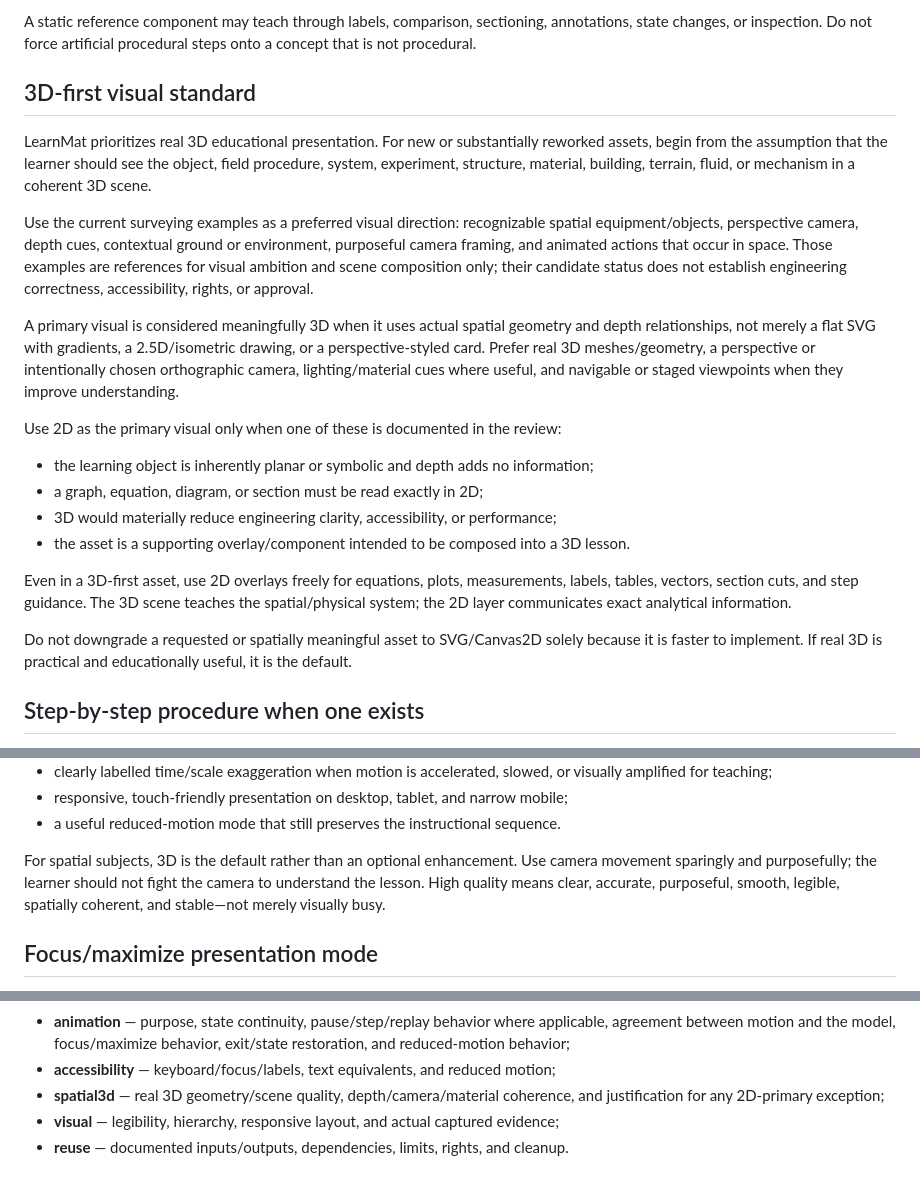
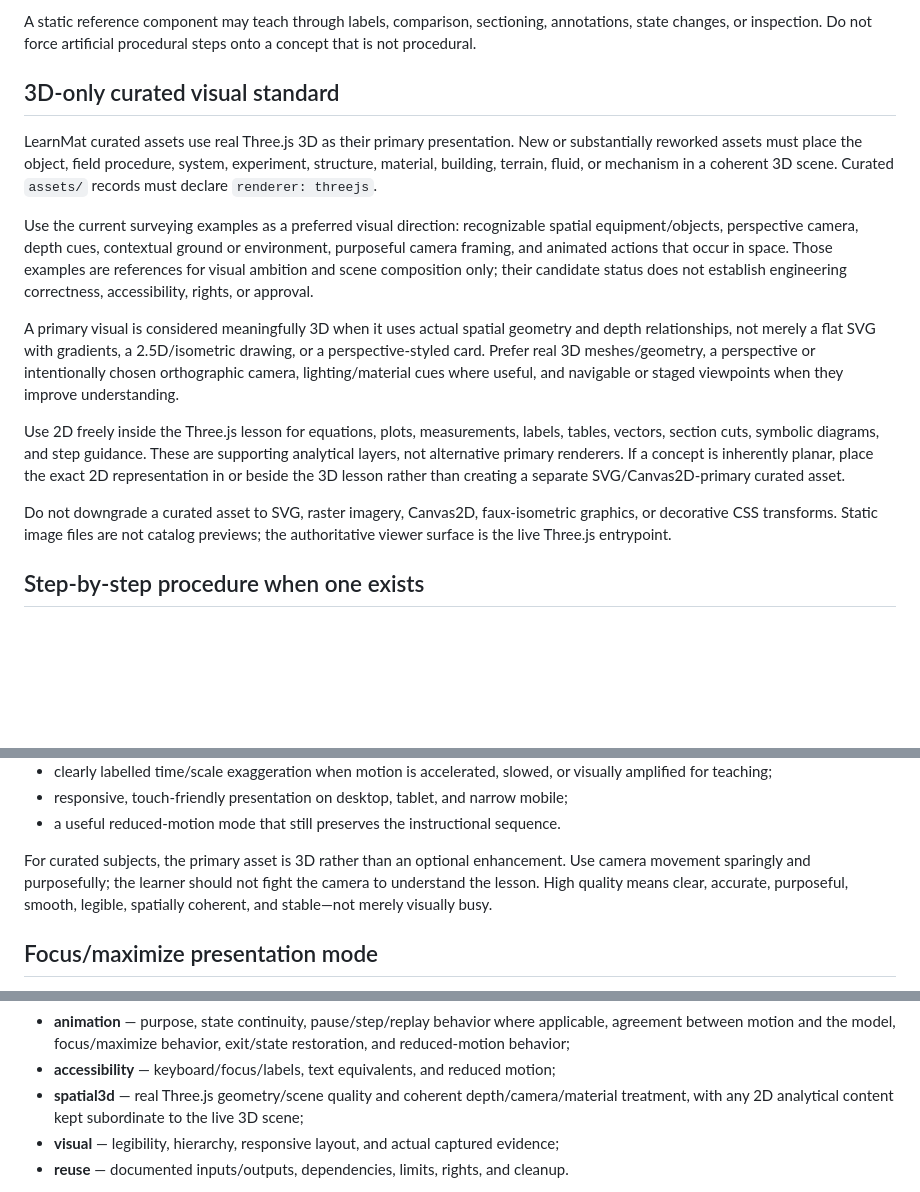
Before and after one commit to ariz31/learnmat, a Markdown page: docs/EDUCATIONAL-DESIGN.md, 3 parts joined by grey strips. Rendered like a GitHub page; blank space fills up the shorter version.

Commit message:
docs: align LearnMat with strict 3D-only asset policy [skip ci]

```diff
--- a/docs/EDUCATIONAL-DESIGN.md
+++ b/docs/EDUCATIONAL-DESIGN.md
@@ -22,12 +22,12 @@ A static reference component may teach through labels, comparison, sectioning,
 annotations, state changes, or inspection. Do not force artificial procedural
 steps onto a concept that is not procedural.
 
-## 3D-first visual standard
+## 3D-only curated visual standard
 
-LearnMat prioritizes real 3D educational presentation. For new or substantially
-reworked assets, begin from the assumption that the learner should see the object,
-field procedure, system, experiment, structure, material, building, terrain, fluid,
-or mechanism in a coherent 3D scene.
+LearnMat curated assets use real Three.js 3D as their primary presentation. New or
+substantially reworked assets must place the object, field procedure, system,
+experiment, structure, material, building, terrain, fluid, or mechanism in a
+coherent 3D scene. Curated `assets/` records must declare `renderer: threejs`.
 
 Use the current surveying examples as a preferred visual direction: recognizable
 spatial equipment/objects, perspective camera, depth cues, contextual ground or
@@ -42,19 +42,15 @@ drawing, or a perspective-styled card. Prefer real 3D meshes/geometry, a perspec
 or intentionally chosen orthographic camera, lighting/material cues where useful,
 and navigable or staged viewpoints when they improve understanding.
 
-Use 2D as the primary visual only when one of these is documented in the review:
-- the learning object is inherently planar or symbolic and depth adds no information;
-- a graph, equation, diagram, or section must be read exactly in 2D;
-- 3D would materially reduce engineering clarity, accessibility, or performance;
-- the asset is a supporting overlay/component intended to be composed into a 3D lesson.
+Use 2D freely inside the Three.js lesson for equations, plots, measurements, labels,
+tables, vectors, section cuts, symbolic diagrams, and step guidance. These are
+supporting analytical layers, not alternative primary renderers. If a concept is
+inherently planar, place the exact 2D representation in or beside the 3D lesson
+rather than creating a separate SVG/Canvas2D-primary curated asset.
 
-Even in a 3D-first asset, use 2D overlays freely for equations, plots, measurements,
-labels, tables, vectors, section cuts, and step guidance. The 3D scene teaches the
-spatial/physical system; the 2D layer communicates exact analytical information.
-
-Do not downgrade a requested or spatially meaningful asset to SVG/Canvas2D solely
-because it is faster to implement. If real 3D is practical and educationally useful,
-it is the default.
+Do not downgrade a curated asset to SVG, raster imagery, Canvas2D, faux-isometric
+graphics, or decorative CSS transforms. Static image files are not catalog previews;
+the authoritative viewer surface is the live Three.js entrypoint.
 
 ## Step-by-step procedure when one exists
 
@@ -141,9 +137,9 @@ Where animation is useful, prefer:
 - responsive, touch-friendly presentation on desktop, tablet, and narrow mobile;
 - a useful reduced-motion mode that still preserves the instructional sequence.
 
-For spatial subjects, 3D is the default rather than an optional enhancement. Use
-camera movement sparingly and purposefully; the learner should not fight the camera
-to understand the lesson. High quality means clear, accurate, purposeful, smooth,
+For curated subjects, the primary asset is 3D rather than an optional enhancement.
+Use camera movement sparingly and purposefully; the learner should not fight the
+camera to understand the lesson. High quality means clear, accurate, purposeful, smooth,
 legible, spatially coherent, and stable—not merely visually busy.
 
 ## Focus/maximize presentation mode
@@ -193,8 +189,9 @@ must cover all of the following:
   applicable, agreement between motion and the model, focus/maximize behavior,
   exit/state restoration, and reduced-motion behavior;
 - **accessibility** — keyboard/focus/labels, text equivalents, and reduced motion;
-- **spatial3d** — real 3D geometry/scene quality, depth/camera/material coherence,
-  and justification for any 2D-primary exception;
+- **spatial3d** — real Three.js geometry/scene quality and coherent
+  depth/camera/material treatment, with any 2D analytical content kept subordinate
+  to the live 3D scene;
 - **visual** — legibility, hierarchy, responsive layout, and actual captured evidence;
 - **reuse** — documented inputs/outputs, dependencies, limits, rights, and cleanup.
 
```
Also changed, not shown: docs/ASSET-CONTRACT.md (+6 -5 lines), docs/QUALITY.md (+7 -7 lines).
